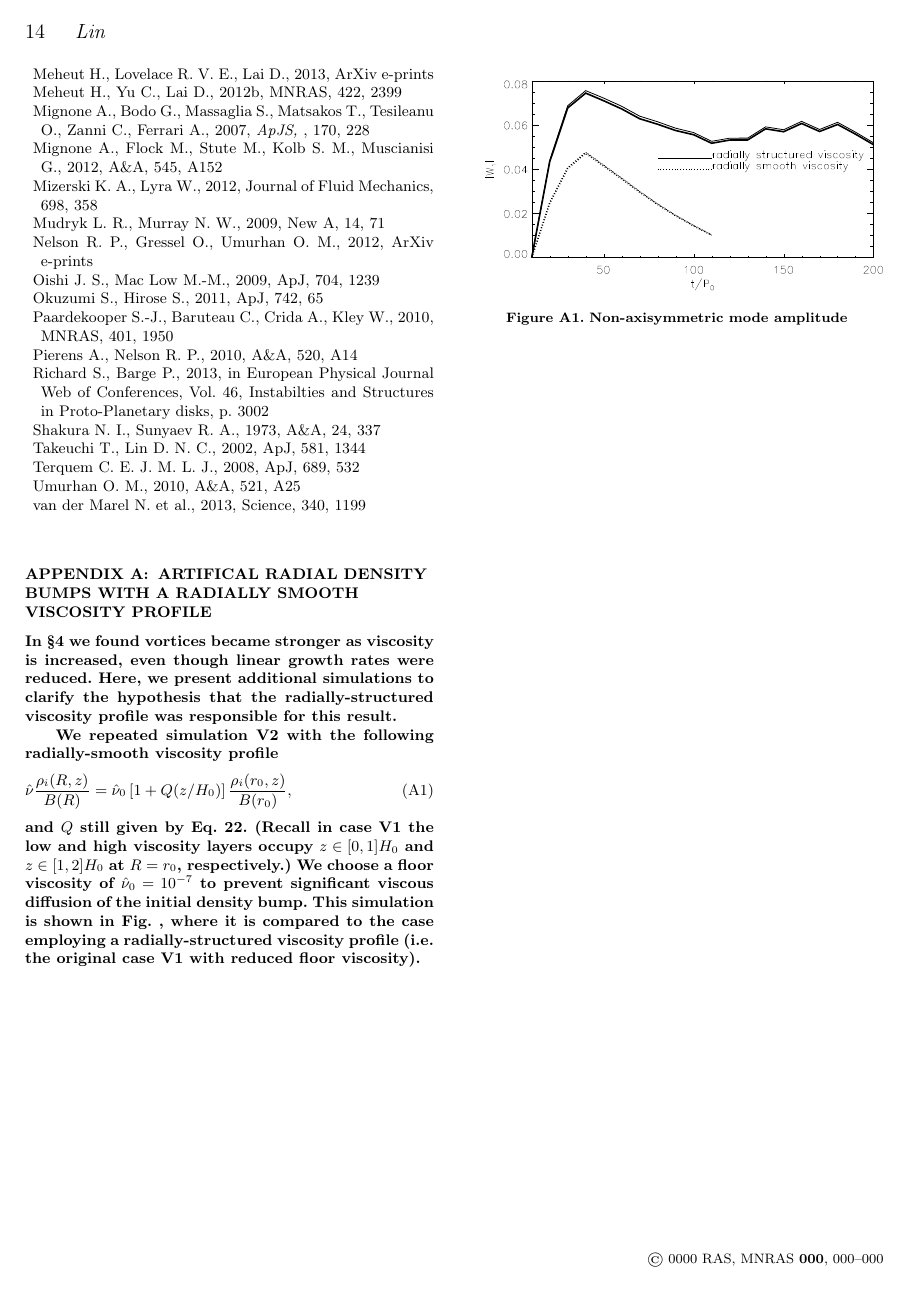
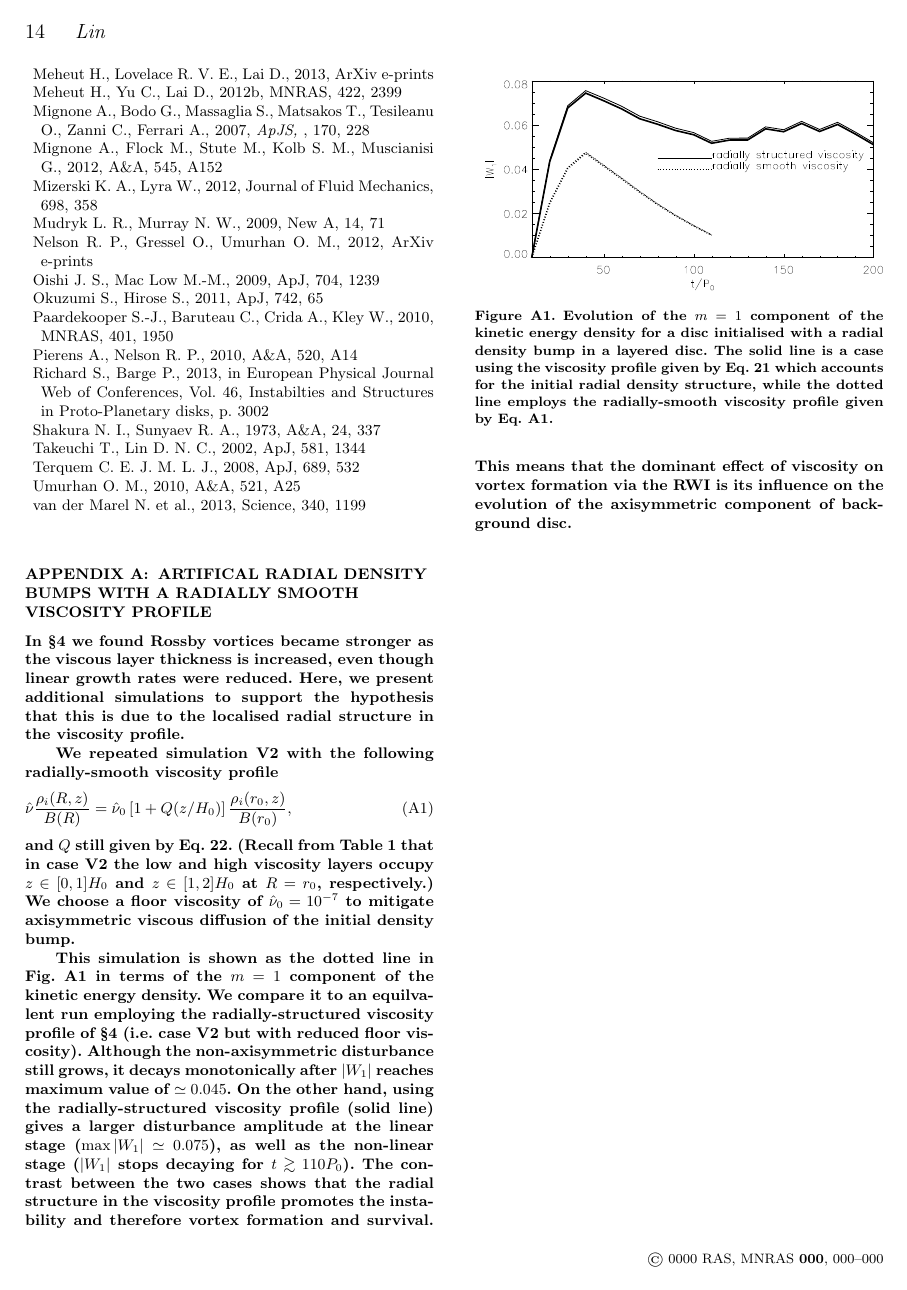
Before and after one commit to minkailin/visc-vortex, a LaTeX paper (paper.tex, which reads appendix.tex): page 14 of 14. Compiled offline with LaTeX, dvips and Ghostscript; a LaTeX package or settings file that is missing is left out.

Commit message:
updated appendix

```diff
--- a/appendix.tex
+++ b/appendix.tex
@@ -2,11 +2,10 @@
 %  \subsubsection{Simulations without a radial}
   \section{Artifical radial density bumps with a radially smooth
     viscosity profile}\label{add_sim}
-  In \S\ref{density_bump} we found vortices became stronger
-  as viscosity is increased, even though linear growth rates
-  were reduced. Here, we present additional simulations to clarify the
-  hypothesis that the radially-structured viscosity profile was
-  responsible for this result.
+  In \S\ref{density_bump} we found Rossby vortices became stronger
+  as the viscous layer thickness is increased, even though linear growth rates
+  were reduced. Here, we present additional simulations to support the
+  hypothesis that this is due to the localised radial structure in the viscosity profile.
 
 %  For reference we repeated simulation V2 with a floor viscosity
 %  $\hat{\nu}_0=10^{-7}$ and all other parameters identical to that in
@@ -14,29 +13,43 @@
 
   We repeated simulation V2 with the following radially-smooth
   viscosity profile
-  \begin{align}
+  \begin{align}\label{smooth_visc}
     \hat{\nu}\frac{\rho_i       (R,z)}{B(R)} =
     \hat{\nu}_0\left[1+Q(z/H_0) \right]\frac{\rho_i(r_0,z)}{B(r_0)},
   \end{align}
-  and $Q$ still given by Eq. \ref{step}. (Recall in case V1 the low
+  and $Q$ still given by Eq. \ref{step}.
+  (Recall from Table \ref{artificial_bump} that in
+  case V2 the low
   and high viscosity layers occupy $z\in[0,1]H_0$  and
   $z\in[1,2]H_0$ at $R=r_0$, respectively.) We choose a floor viscosity
-  of $\hat{\nu}_0=10^{-7}$ to prevent significant viscous diffusion of
-  the initial density bump. This simulation is shown
-  in Fig. , where it is compared to the case employing a
-  radially-structured viscosity profile (i.e. the original case V1
-  with reduced floor viscosity).
+  of $\hat{\nu}_0=10^{-7}$ to mitigate axisymmetric viscous diffusion of
+  the initial density bump.
+
+  This simulation is shown as the dotted line in Fig. \ref{appen}
+  in terms of the $m=1$ component of the kinetic energy density. We compare it to an equilvalent run
+  employing the radially-structured viscosity profile  of \S\ref{density_bump} (i.e. case V2
+  but with reduced floor viscosity). Although the non-axisymmetric disturbance still grows, it decays
+  monotonically after $|W_1|$ reaches maximum value of $\simeq 0.045$. On the other hand,
+  using the radially-structured viscosity profile (solid line) gives a larger disturbance amplitude at
+  the linear stage  ($\max{|W_1|}\simeq0.075$), as well as  the non-linear stage ($|W_1|$ stops decaying for $t\gtrsim110P_0$).
+  The contrast between the two cases shows that the radial structure in the viscosity profile promotes the instability and therefore vortex
+  formation and survival. This means that the dominant effect of viscosity on vortex formation via the RWI is its influence on the evolution
+of the axisymmetric component of background disc.
+
+
+%  The contrast in Fig. \ref{appen} indicates the viscous evolution of the axisymmetric component of the background
+%  disc
 
 
 
 
-
-\begin{figure}
+ \begin{figure}
   \centering
   \includegraphics[width=\linewidth]{figures/pdisk_kerz_cases_appendix.ps}
-  \caption{{\bf Non-axisymmetric mode amplitude}
+  \caption{{\bf Evolution of the $m=1$ component of the kinetic energy density for
+   a disc initialised with a radial density bump in a layered disc. The solid line is a case using
+   the viscosity profile given by Eq. \ref{visc_profile} which accounts for the initial radial density
+   structure, while the dotted line employs the radially-smooth viscosity profile given by Eq. \ref{smooth_visc}.  }
     \label{appen}}
-\end{figure}
-
-
+  \end{figure}
 }
```
Also changed, not shown: paper.tex (+6 -4 lines), summary.tex (+1 -1 lines).
